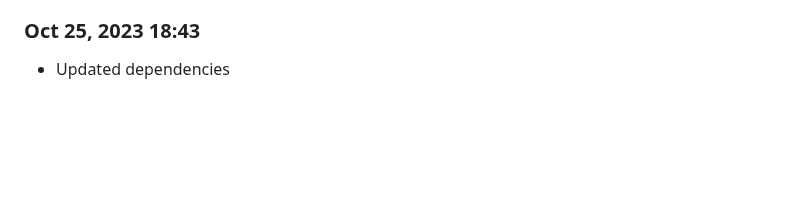
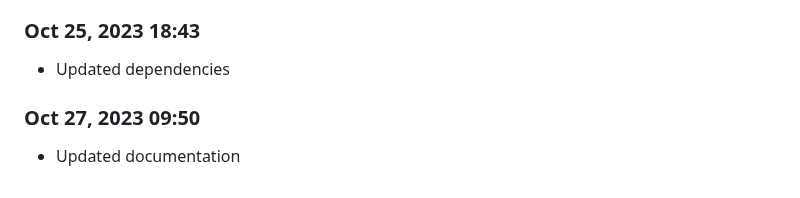
Before and after one commit to Shiva-Bajpai/SB--Games, a Markdown page: devlog.md, the part around the change. Rendered like a GitHub page; blank space fills up the shorter version.

```diff
--- a/devlog.md
+++ b/devlog.md
@@ -1765,3 +1765,6 @@ Daily progress notes.
 
 ### Oct 25, 2023 18:43
 - Updated dependencies
+
+### Oct 27, 2023 09:50
+- Updated documentation
```
